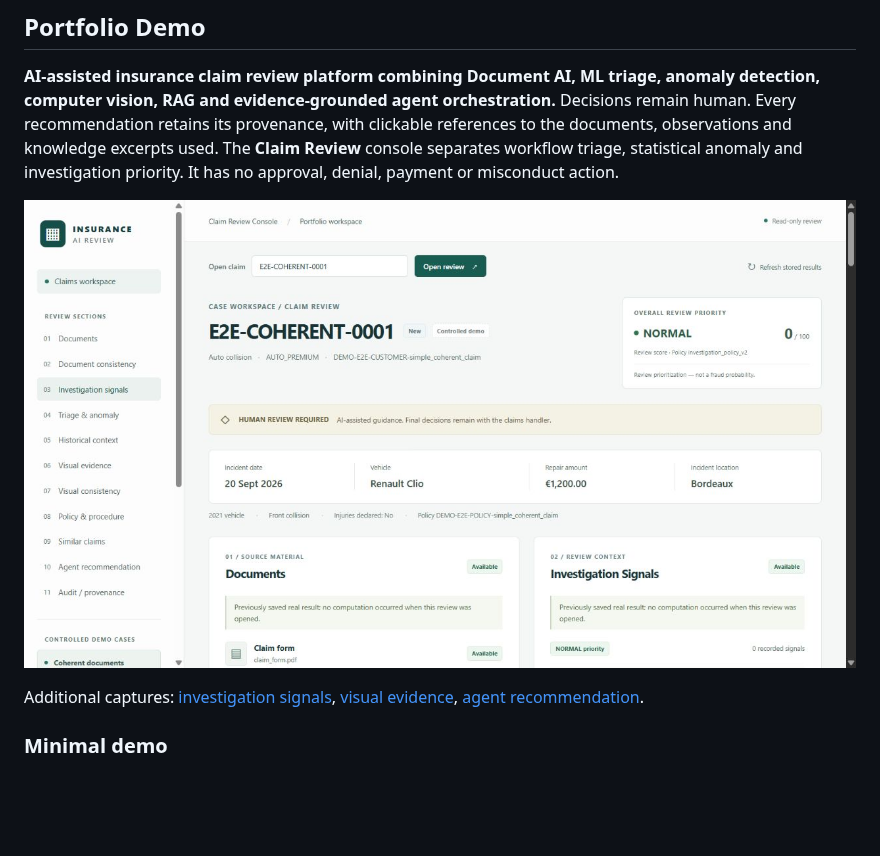
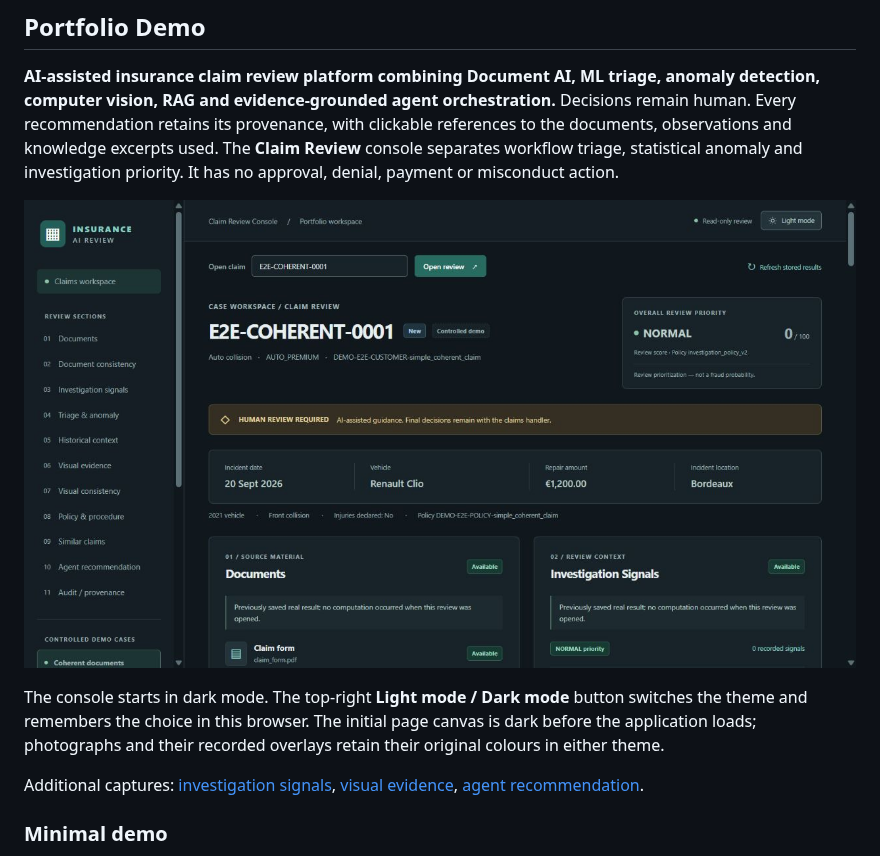
Before and after one commit to NicolasKeita/insurance_claims_ai_triage, a Markdown page: README.md, the part around the change. Drawn GitHub-style; pictures changed too: docs/images/step33-dark-mode.jpg (added); blank space fills up the shorter version.

Commit message:
feat(console): add persistent dark theme

```diff
--- a/README.md
+++ b/README.md
@@ -11,7 +11,12 @@ clickable references to the documents, observations and knowledge excerpts used.
 The **Claim Review** console separates workflow triage, statistical anomaly and
 investigation priority. It has no approval, denial, payment or misconduct action.
 
-![Claim Review console with recorded coherent claim](docs/images/step33-coherent-claim.jpg)
+![Claim Review console in dark mode](docs/images/step33-dark-mode.jpg)
+
+The console starts in dark mode. The top-right **Light mode / Dark mode** button
+switches the theme and remembers the choice in this browser. The initial page
+canvas is dark before the application loads; photographs and their recorded
+overlays retain their original colours in either theme.
 
 Additional captures: [investigation signals](docs/images/step33-investigation-signals.jpg),
 [visual evidence](docs/images/step33-visual-evidence.jpg),
```
Also changed, not shown: CODEX_REPORT_STEP_33.md (+25 -0 lines), 9 other files.
